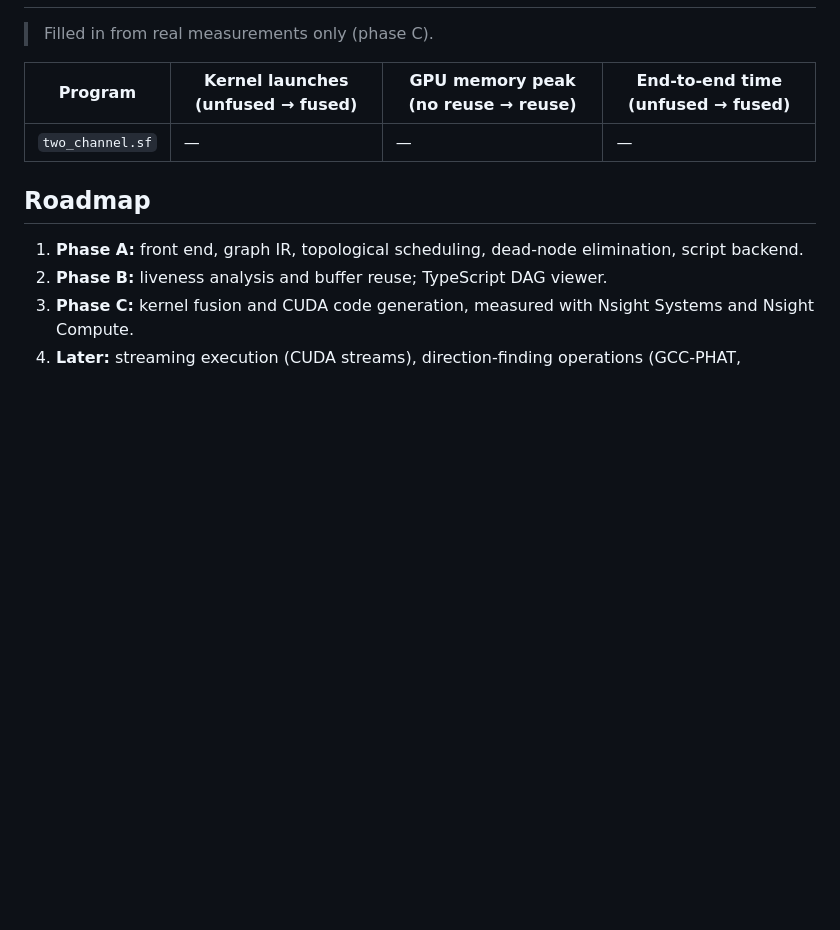
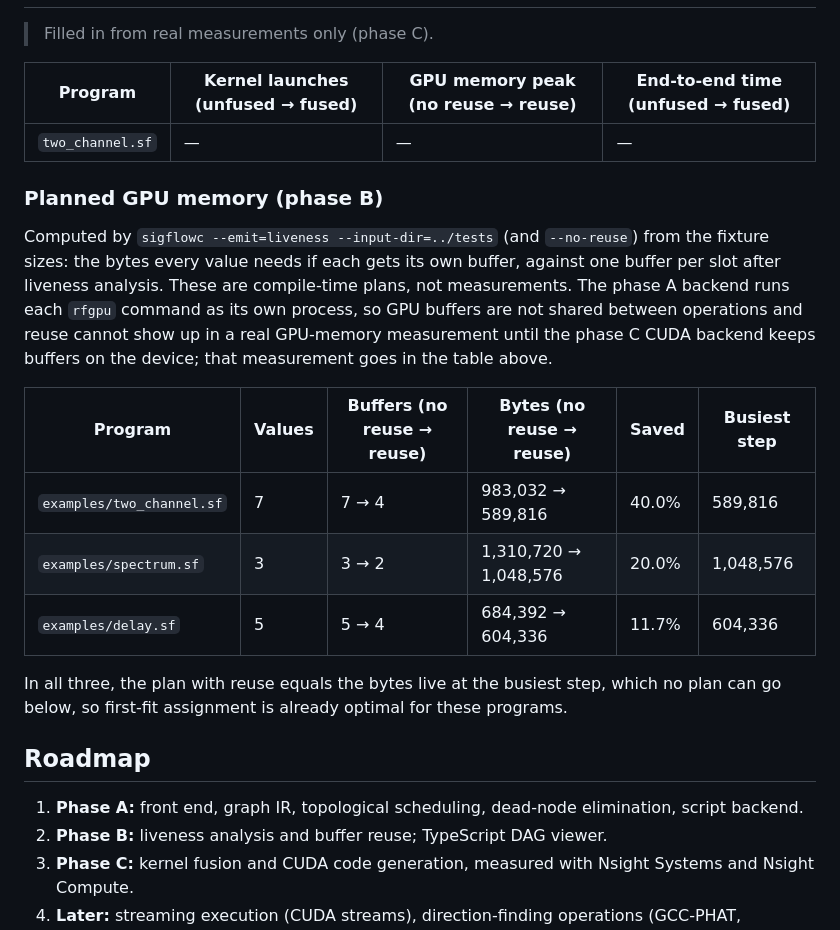
Before and after one commit to Jeanm2005/gpu-rf-pipeline, a Markdown page: compiler/README.md, the part around the change. GitHub-like rendering; blank space fills up the shorter version.

Commit message:
Record planned GPU memory with and without buffer reuse
compiler/README.md gets a table of the memory plan for every example,
from --emit=liveness on the fixture sizes: two_channel.sf drops from
983,032 to 589,816 bytes (40%), spectrum.sf by 20%, delay.sf by 11.7%.
With reuse, each plan equals the bytes live at the busiest step, the
lower bound, so first fit is optimal on these programs.

They are labelled as compile-time plans, not measurements: the phase A
script runs one rfgpu process per operation, so buffers are never shared
on the GPU. The roadmap keeps the measurement task open for the phase C
CUDA backend.

```diff
--- a/compiler/README.md
+++ b/compiler/README.md
@@ -140,6 +140,24 @@ pytest -q tests/e2e
 |---|---|---|---|
 | `two_channel.sf` | — | — | — |
 
+### Planned GPU memory (phase B)
+
+Computed by `sigflowc --emit=liveness --input-dir=../tests` (and `--no-reuse`) from the fixture
+sizes: the bytes every value needs if each gets its own buffer, against one buffer per slot after
+liveness analysis. These are compile-time plans, not measurements. The phase A backend runs each
+`rfgpu` command as its own process, so GPU buffers are not shared between operations and reuse
+cannot show up in a real GPU-memory measurement until the phase C CUDA backend keeps buffers on
+the device; that measurement goes in the table above.
+
+| Program | Values | Buffers (no reuse → reuse) | Bytes (no reuse → reuse) | Saved | Busiest step |
+|---|---|---|---|---|---|
+| `examples/two_channel.sf` | 7 | 7 → 4 | 983,032 → 589,816 | 40.0% | 589,816 |
+| `examples/spectrum.sf` | 3 | 3 → 2 | 1,310,720 → 1,048,576 | 20.0% | 1,048,576 |
+| `examples/delay.sf` | 5 | 5 → 4 | 684,392 → 604,336 | 11.7% | 604,336 |
+
+In all three, the plan with reuse equals the bytes live at the busiest step, which no plan can go
+below, so first-fit assignment is already optimal for these programs.
+
 ## Roadmap
 
 1. **Phase A:** front end, graph IR, topological scheduling, dead-node elimination, script backend.
```
Also changed, not shown: docs/ROADMAP.md (+5 -1 lines).
